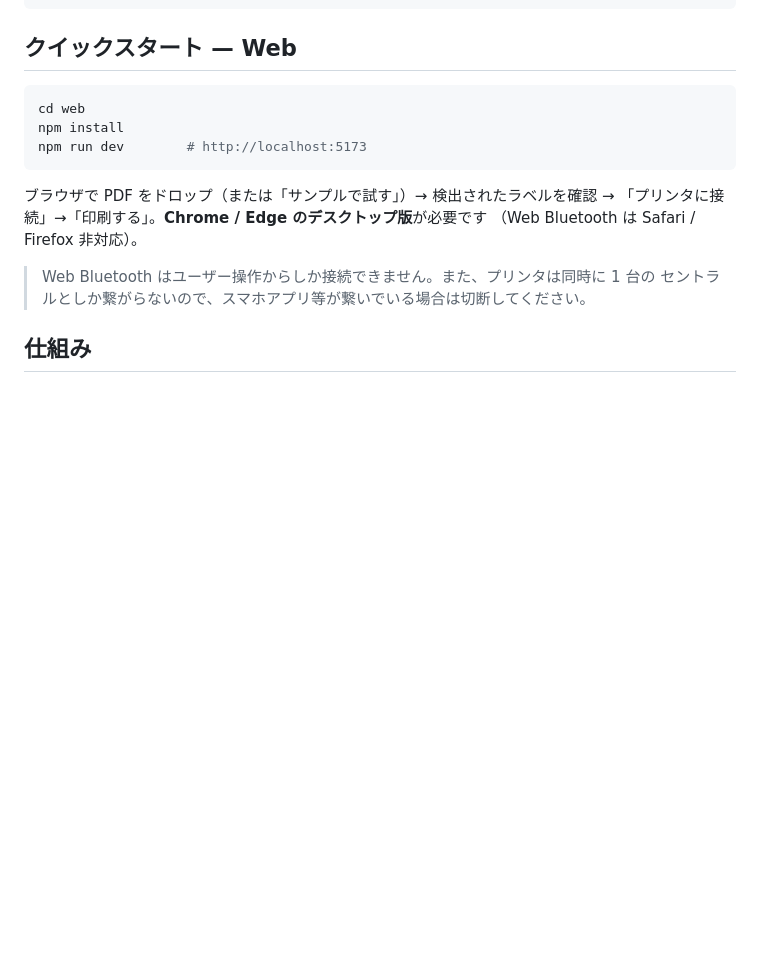
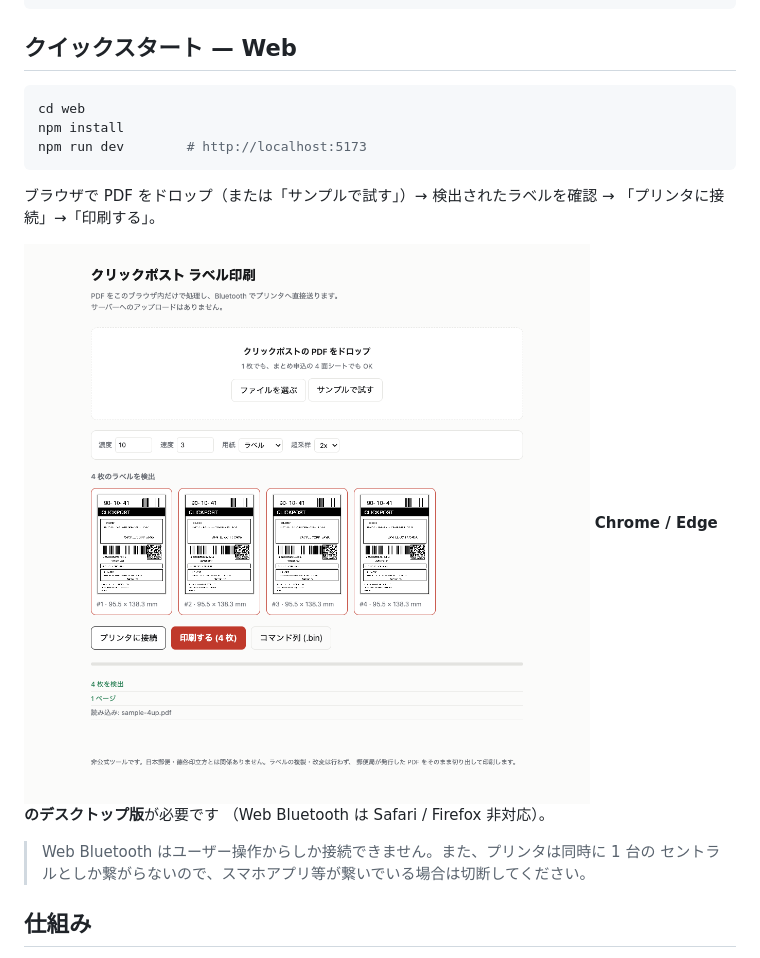
Before and after one commit to clementatt/clickpost-printer, a Markdown page: README.md, the part around one of its changes. GitHub-like rendering; pictures changed too: docs/screenshot-web.png (added); blank space fills up the shorter version.

Commit message:
docs: CI バッジと Web 版のスクリーンショットを追加

````diff
--- a/README.md
+++ b/README.md
@@ -57,7 +60,10 @@ npm run dev        # http://localhost:5173
 ```
 
 ブラウザで PDF をドロップ（または「サンプルで試す」）→ 検出されたラベルを確認 →
-「プリンタに接続」→「印刷する」。**Chrome / Edge のデスクトップ版**が必要です
+「プリンタに接続」→「印刷する」。
+
+![Web 版の画面: 4 面シートを検出したところ](docs/screenshot-web.png)
+**Chrome / Edge のデスクトップ版**が必要です
 （Web Bluetooth は Safari / Firefox 非対応）。
 
 > Web Bluetooth はユーザー操作からしか接続できません。また、プリンタは同時に 1 台の
````
Also changed, not shown: other parts of README.md (+3 -0 lines).
